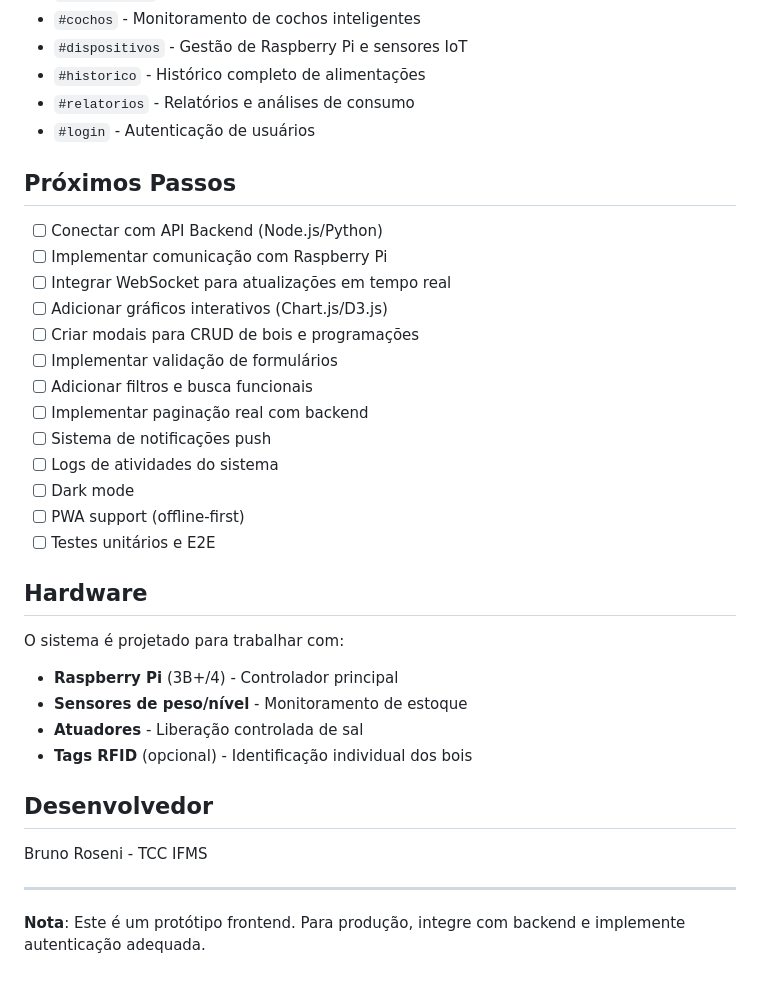
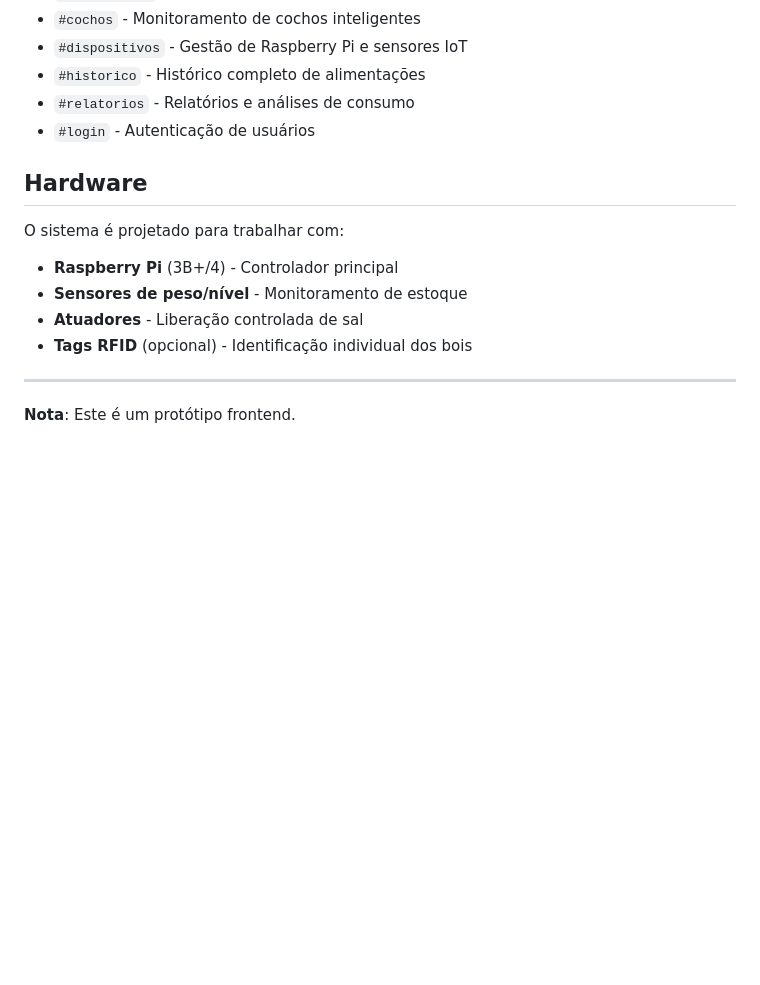
Before and after one commit to brunoroseni-jpg/scaagp, a Markdown page: README.md, the part around the change. GitHub-like rendering; blank space fills up the shorter version.

Commit message:
Clean up README by removing sections
Removed the 'Próximos Passos' and 'Desenvolvedor' sections from the README.

```diff
--- a/README.md
+++ b/README.md
@@ -114,22 +114,6 @@ Frontend/
 - `#relatorios` - Relatórios e análises de consumo
 - `#login` - Autenticação de usuários
 
-## Próximos Passos
-
-- [ ] Conectar com API Backend (Node.js/Python)
-- [ ] Implementar comunicação com Raspberry Pi
-- [ ] Integrar WebSocket para atualizações em tempo real
-- [ ] Adicionar gráficos interativos (Chart.js/D3.js)
-- [ ] Criar modais para CRUD de bois e programações
-- [ ] Implementar validação de formulários
-- [ ] Adicionar filtros e busca funcionais
-- [ ] Implementar paginação real com backend
-- [ ] Sistema de notificações push
-- [ ] Logs de atividades do sistema
-- [ ] Dark mode
-- [ ] PWA support (offline-first)
-- [ ] Testes unitários e E2E
-
 ## Hardware
 
 O sistema é projetado para trabalhar com:
@@ -139,10 +123,6 @@ O sistema é projetado para trabalhar com:
 - **Atuadores** - Liberação controlada de sal
 - **Tags RFID** (opcional) - Identificação individual dos bois
 
-## Desenvolvedor
-
-Bruno Roseni - TCC IFMS
-
 ---
 
-**Nota**: Este é um protótipo frontend. Para produção, integre com backend e implemente autenticação adequada.
+**Nota**: Este é um protótipo frontend.
```
